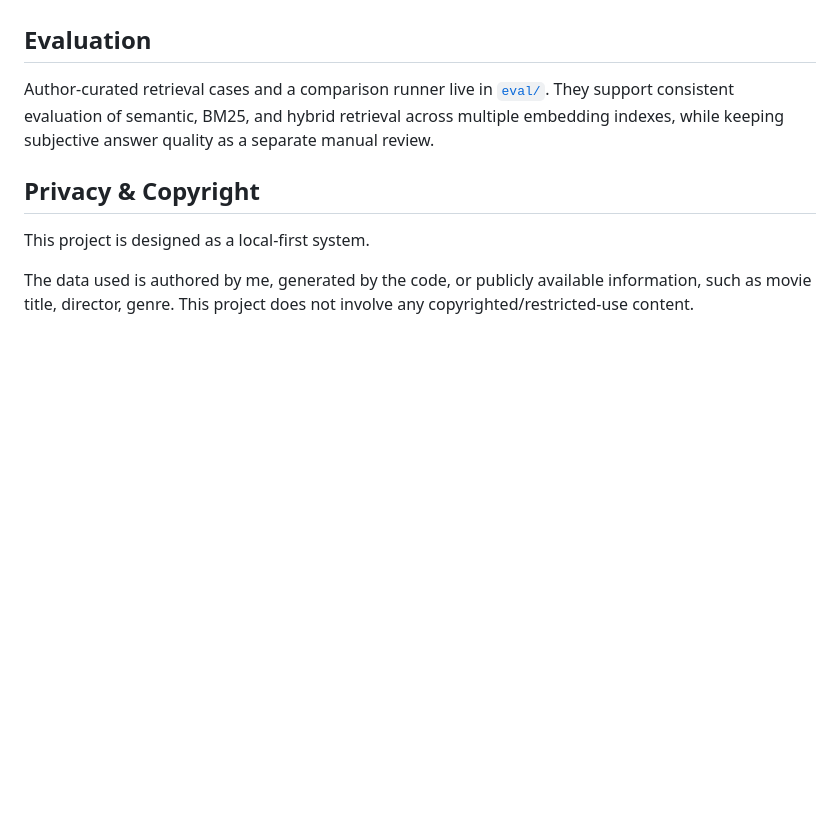
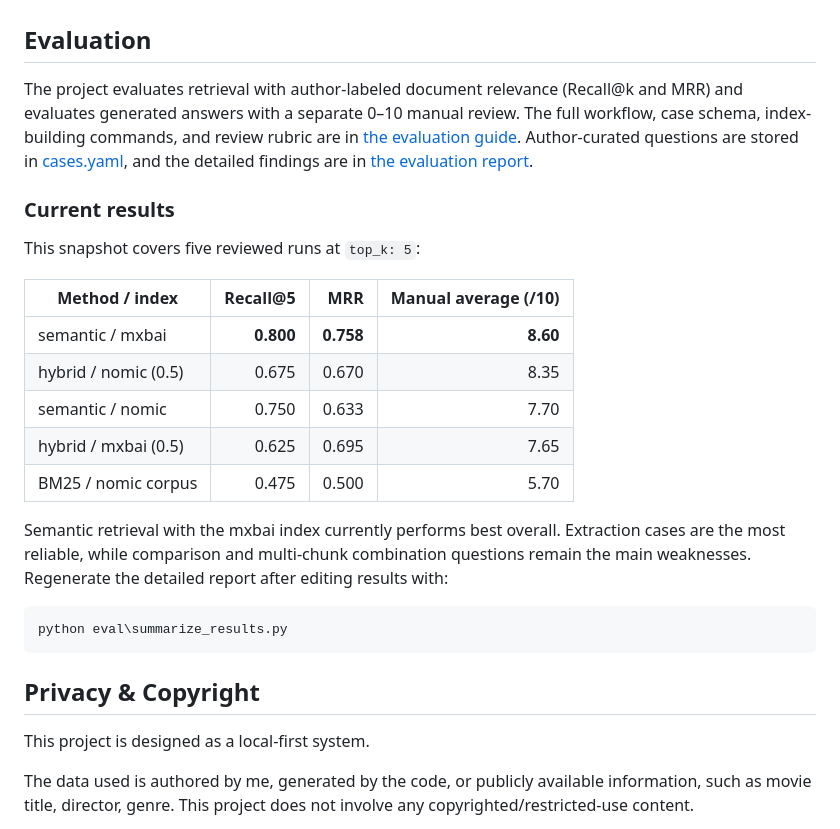
Before and after one commit to adrian-sit/personal-movie-vault, a Markdown page: README.md, the part around the change. GitHub-like rendering; blank space fills up the shorter version.

````diff
--- a/README.md
+++ b/README.md
@@ -305,10 +305,33 @@ the original YAML and Markdown remain the source of truth.
 
 ## Evaluation
 
-Author-curated retrieval cases and a comparison runner live in
-[`eval/`](eval/README.md). They support consistent evaluation of semantic,
-BM25, and hybrid retrieval across multiple embedding indexes, while keeping
-subjective answer quality as a separate manual review.
+The project evaluates retrieval with author-labeled document relevance
+(Recall@k and MRR) and evaluates generated answers with a separate 0–10 manual
+review. The full workflow, case schema, index-building commands, and review
+rubric are in [the evaluation guide](eval/README.md). Author-curated questions
+are stored in [cases.yaml](eval/cases.yaml), and the detailed findings are in
+[the evaluation report](eval/RESULTS.md).
+
+### Current results
+
+This snapshot covers five reviewed runs at `top_k: 5`:
+
+| Method / index | Recall@5 | MRR | Manual average (/10) |
+|---|---:|---:|---:|
+| semantic / mxbai | **0.800** | **0.758** | **8.60** |
+| hybrid / nomic (0.5) | 0.675 | 0.670 | 8.35 |
+| semantic / nomic | 0.750 | 0.633 | 7.70 |
+| hybrid / mxbai (0.5) | 0.625 | 0.695 | 7.65 |
+| BM25 / nomic corpus | 0.475 | 0.500 | 5.70 |
+
+Semantic retrieval with the mxbai index currently performs best overall.
+Extraction cases are the most reliable, while comparison and multi-chunk
+combination questions remain the main weaknesses. Regenerate the detailed
+report after editing results with:
+
+```powershell
+python eval\summarize_results.py
+```
 
 ## Privacy & Copyright
 
````
